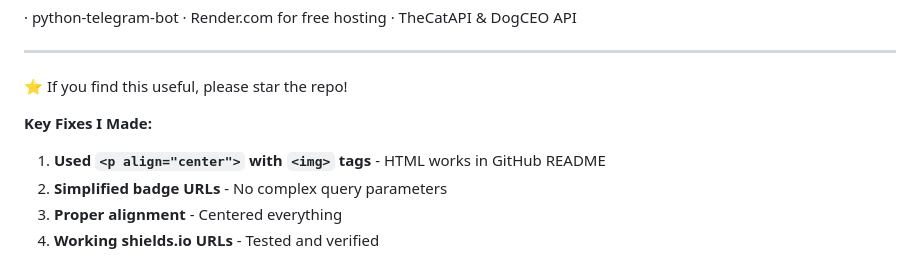
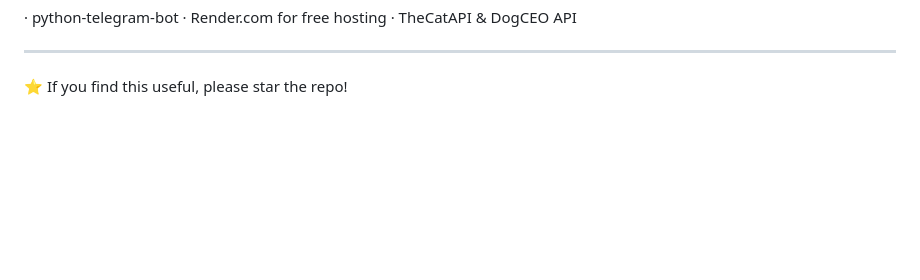
Before and after one commit to sinharzs2k26/My-telegram-bot, a Markdown page: README.md, the part around the change. Drawn GitHub-style; blank space fills up the shorter version.

```diff
--- a/README.md
+++ b/README.md
@@ -188,10 +188,3 @@ MIT License - see LICENSE file.
 ---
 
 ⭐ If you find this useful, please star the repo!
-
-**Key Fixes I Made:**
-
-1. **Used `<p align="center">` with `<img>` tags** - HTML works in GitHub README
-2. **Simplified badge URLs** - No complex query parameters
-3. **Proper alignment** - Centered everything
-4. **Working shields.io URLs** - Tested and verified
```
